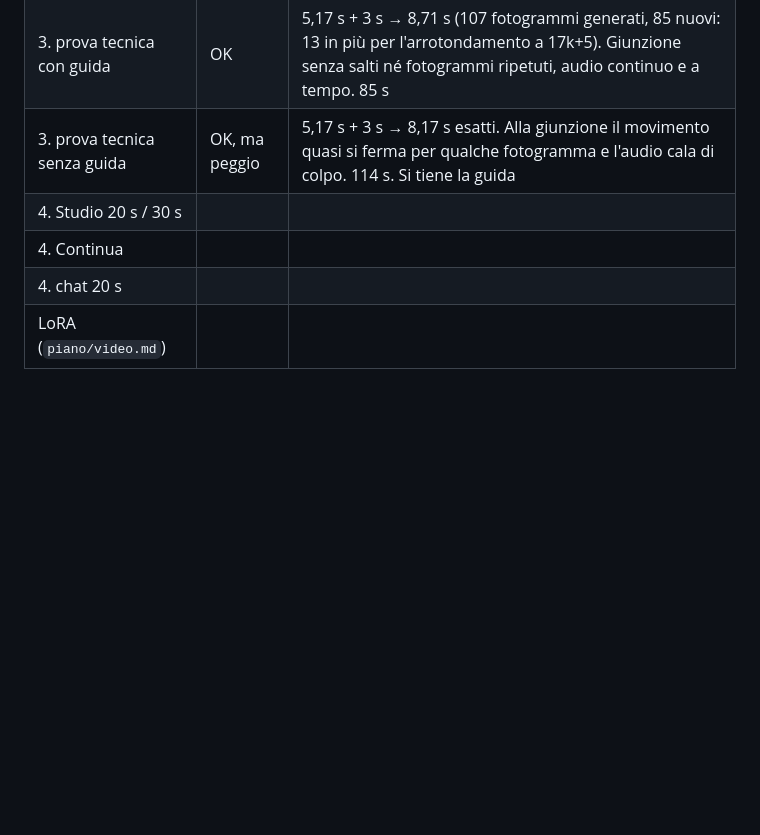
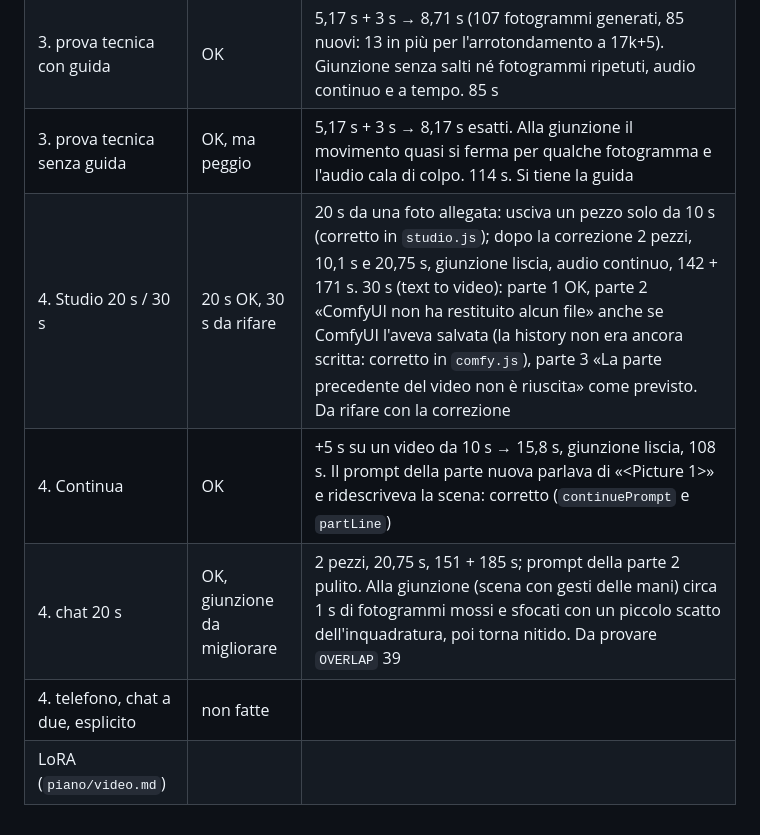
Before and after one commit to Latereyes/Chat-Bz, a Markdown page: piano/verifica-video.md, the part around the change. Rendered like a GitHub page; blank space fills up the shorter version.

Commit message:
Verifica dei video: risultati delle prove nell'app
Co-Authored-By: Claude Opus 5.5 (1M context) <noreply@anthropic.com>

```diff
--- a/piano/verifica-video.md
+++ b/piano/verifica-video.md
@@ -94,7 +94,8 @@ Annota qui esiti e valori scelti, un commit per ogni correzione, `npm test` verd
 | 2. verifica dei grafi | OK (2026-10-10) | ComfyUI 0.39.0: nodi nuovi, MiniMaxH3AddGuide, SigmaShift e tutte le LoRA presenti. Lo strumento dava falsi allarmi su SaveVideo (`format.codec…`): corretto, ora capisce i menu annidati |
 | 3. prova tecnica con guida | OK | 5,17 s + 3 s → 8,71 s (107 fotogrammi generati, 85 nuovi: 13 in più per l'arrotondamento a 17k+5). Giunzione senza salti né fotogrammi ripetuti, audio continuo e a tempo. 85 s |
 | 3. prova tecnica senza guida | OK, ma peggio | 5,17 s + 3 s → 8,17 s esatti. Alla giunzione il movimento quasi si ferma per qualche fotogramma e l'audio cala di colpo. 114 s. Si tiene la guida |
-| 4. Studio 20 s / 30 s | | |
-| 4. Continua | | |
-| 4. chat 20 s | | |
+| 4. Studio 20 s / 30 s | 20 s OK, 30 s da rifare | 20 s da una foto allegata: usciva un pezzo solo da 10 s (corretto in `studio.js`); dopo la correzione 2 pezzi, 10,1 s e 20,75 s, giunzione liscia, audio continuo, 142 + 171 s. 30 s (text to video): parte 1 OK, parte 2 «ComfyUI non ha restituito alcun file» anche se ComfyUI l'aveva salvata (la history non era ancora scritta: corretto in `comfy.js`), parte 3 «La parte precedente del video non è riuscita» come previsto. Da rifare con la correzione |
+| 4. Continua | OK | +5 s su un video da 10 s → 15,8 s, giunzione liscia, 108 s. Il prompt della parte nuova parlava di «<Picture 1>» e ridescriveva la scena: corretto (`continuePrompt` e `partLine`) |
+| 4. chat 20 s | OK, giunzione da migliorare | 2 pezzi, 20,75 s, 151 + 185 s; prompt della parte 2 pulito. Alla giunzione (scena con gesti delle mani) circa 1 s di fotogrammi mossi e sfocati con un piccolo scatto dell'inquadratura, poi torna nitido. Da provare `OVERLAP` 39 |
+| 4. telefono, chat a due, esplicito | non fatte | |
 | LoRA (`piano/video.md`) | | |
```
